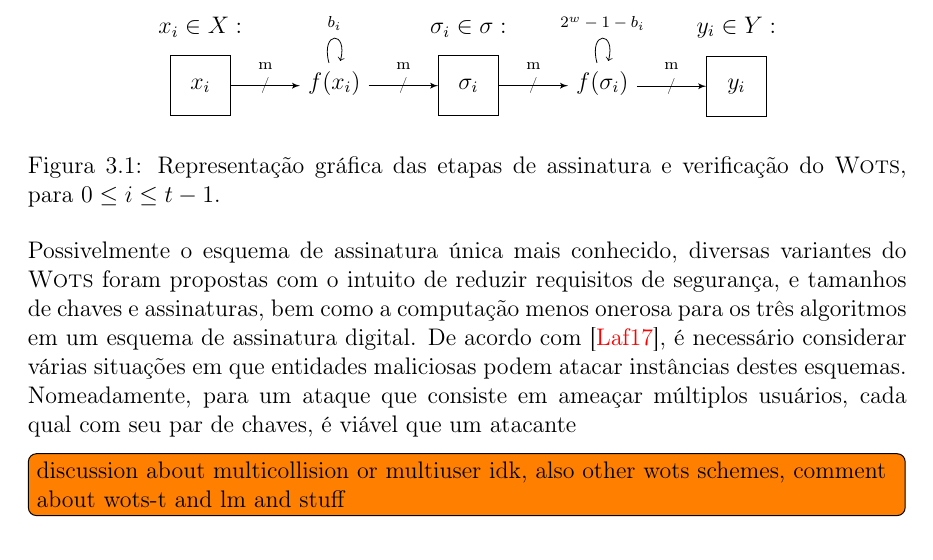
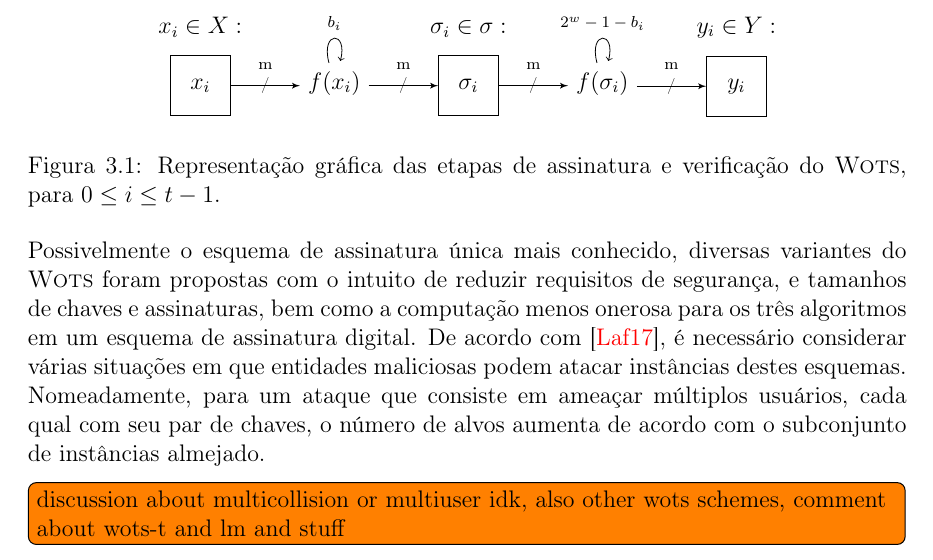
Before and after one commit to zambonin/bsc, a LaTeX document (bsc.tex): part of page 17 of 25, cut so that both start at the same text. Compiled offline with pdfLaTeX.

Commit message:
sharelatex: update bsc.tex from r12479 to r12504

```diff
--- a/bsc.tex
+++ b/bsc.tex
@@ -962,7 +962,8 @@ três algoritmos em um esquema de assinatura digital. De acordo
 com~\cite{LafrancePhilip2017}, é necessário considerar várias situações em que
 entidades maliciosas podem atacar instâncias destes esquemas. Nomeadamente, para
 um ataque que consiste em ameaçar múltiplos usuários, cada qual com seu par de
-chaves, é viável que um atacante
+chaves, o número de alvos aumenta de acordo com o subconjunto de instâncias
+almejado.
 
 \todo[inline]{discussion about multicollision or multiuser idk, also other wots
 schemes, comment about wots-t and lm and stuff}
```
